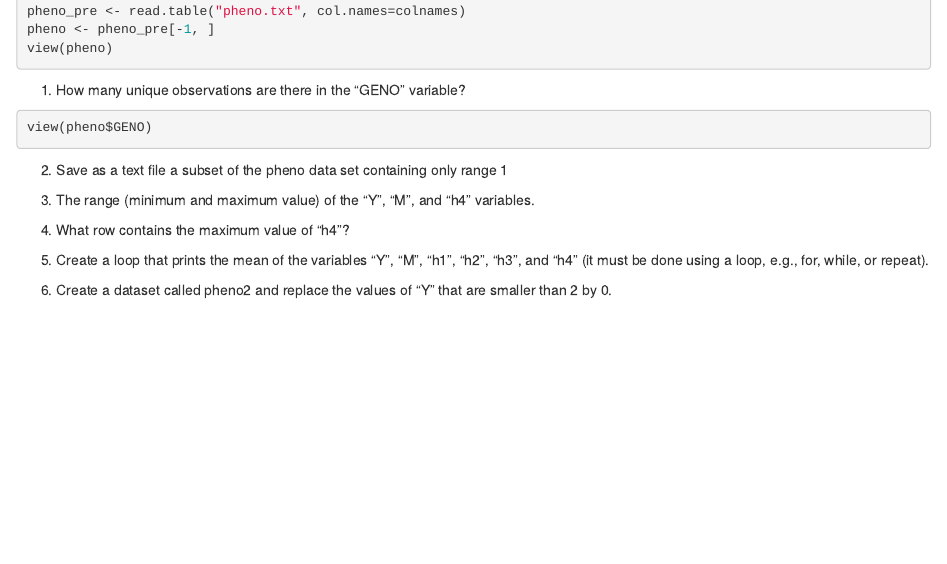
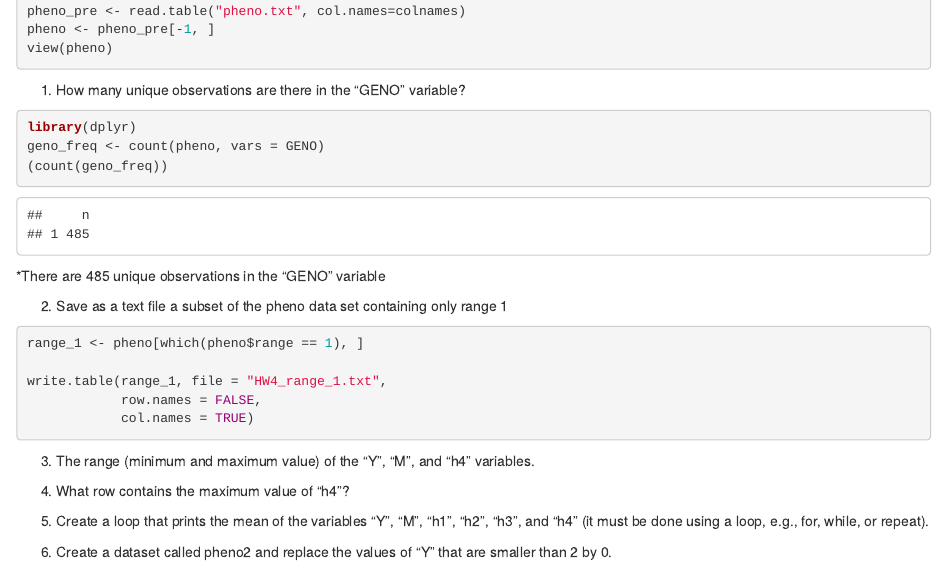
Before and after one commit to IntroToR/class_notes, an R Markdown document (HW4/Grace_Tan_HW4.Rmd): the page in a window 1100 px wide, from 450 px down. Rendered offline with R 4.5, knitr and Pandoc, with nearby package versions.

Commit message:
second committ, numbers 1 & 2 complete

````diff
--- a/HW4/Grace_Tan_HW4.Rmd
+++ b/HW4/Grace_Tan_HW4.Rmd
@@ -24,10 +24,21 @@ view(pheno)
 1) How many unique observations are there in the “GENO” variable?
 
 ```{r}
-view(pheno$GENO)
+library(dplyr)
+geno_freq <- count(pheno, vars = GENO)
+(count(geno_freq))
 ```
+*There are 485 unique observations in the "GENO" variable
 
 2) Save as a text file a subset of the pheno data set containing only range 1
+
+```{r}
+range_1 <- pheno[which(pheno$range == 1), ]
+
+write.table(range_1, file = "HW4_range_1.txt",
+            row.names = FALSE,
+            col.names = TRUE)
+```
 
 3) The range (minimum and maximum value) of the “Y”, “M”, and “h4” variables.
 
````
